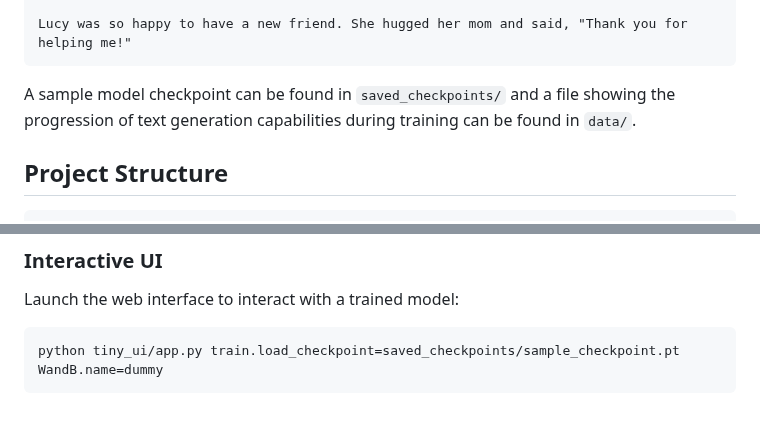
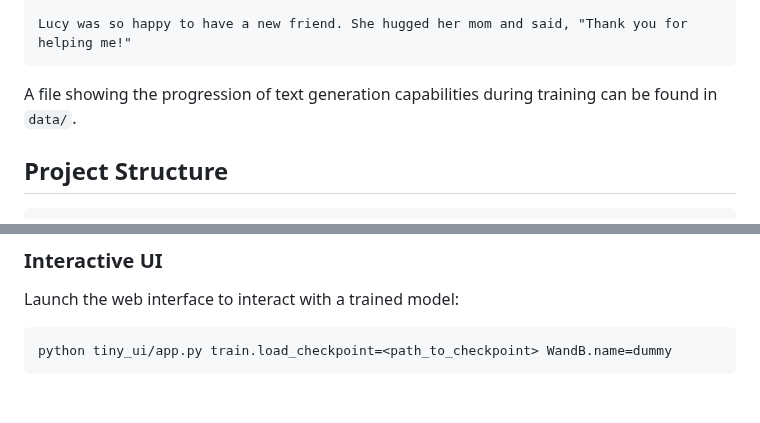
Before and after one commit to Mr-vedant-gupta/TinyLM, a Markdown page: README.md, 2 parts joined by grey strips. Drawn GitHub-style.

````diff
--- a/README.md
+++ b/README.md
@@ -24,7 +24,7 @@ Her mom came over and said, "Don't worry, Lucy. I'll help you." She took the cat
 Lucy was so happy to have a new friend. She hugged her mom and said, "Thank you for helping me!"
 ```
 
-A sample model checkpoint can be found in `saved_checkpoints/` and a file showing the progression of text generation capabilities during training can be found in `data/`.
+A file showing the progression of text generation capabilities during training can be found in `data/`.
 
 ## Project Structure
 
@@ -86,5 +86,5 @@ The training script uses Hydra for configuration management. Training parameters
 
 Launch the web interface to interact with a trained model:
 ```bash
-python tiny_ui/app.py train.load_checkpoint=saved_checkpoints/sample_checkpoint.pt WandB.name=dummy
+python tiny_ui/app.py train.load_checkpoint=<path_to_checkpoint> WandB.name=dummy
 ```
````
